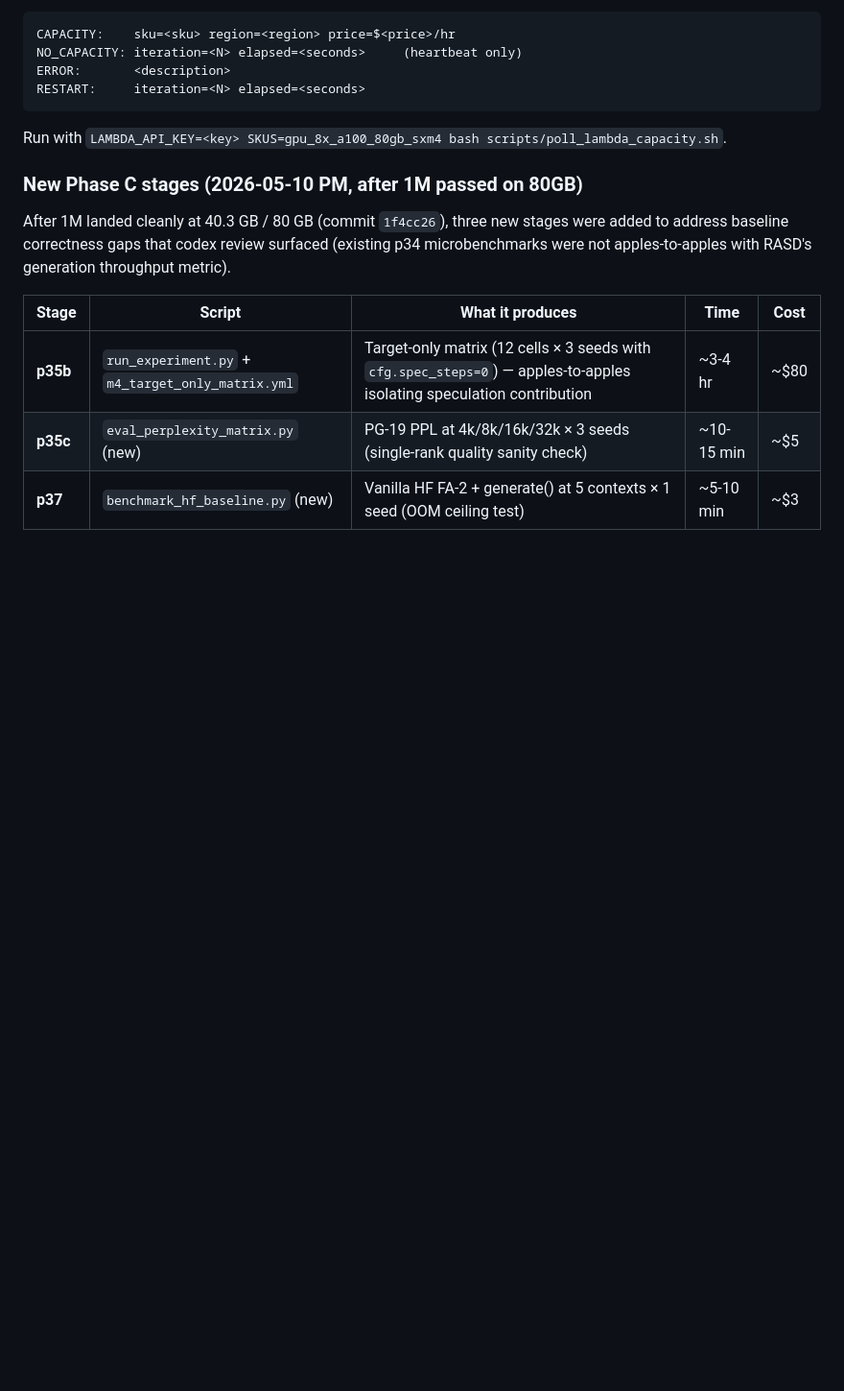
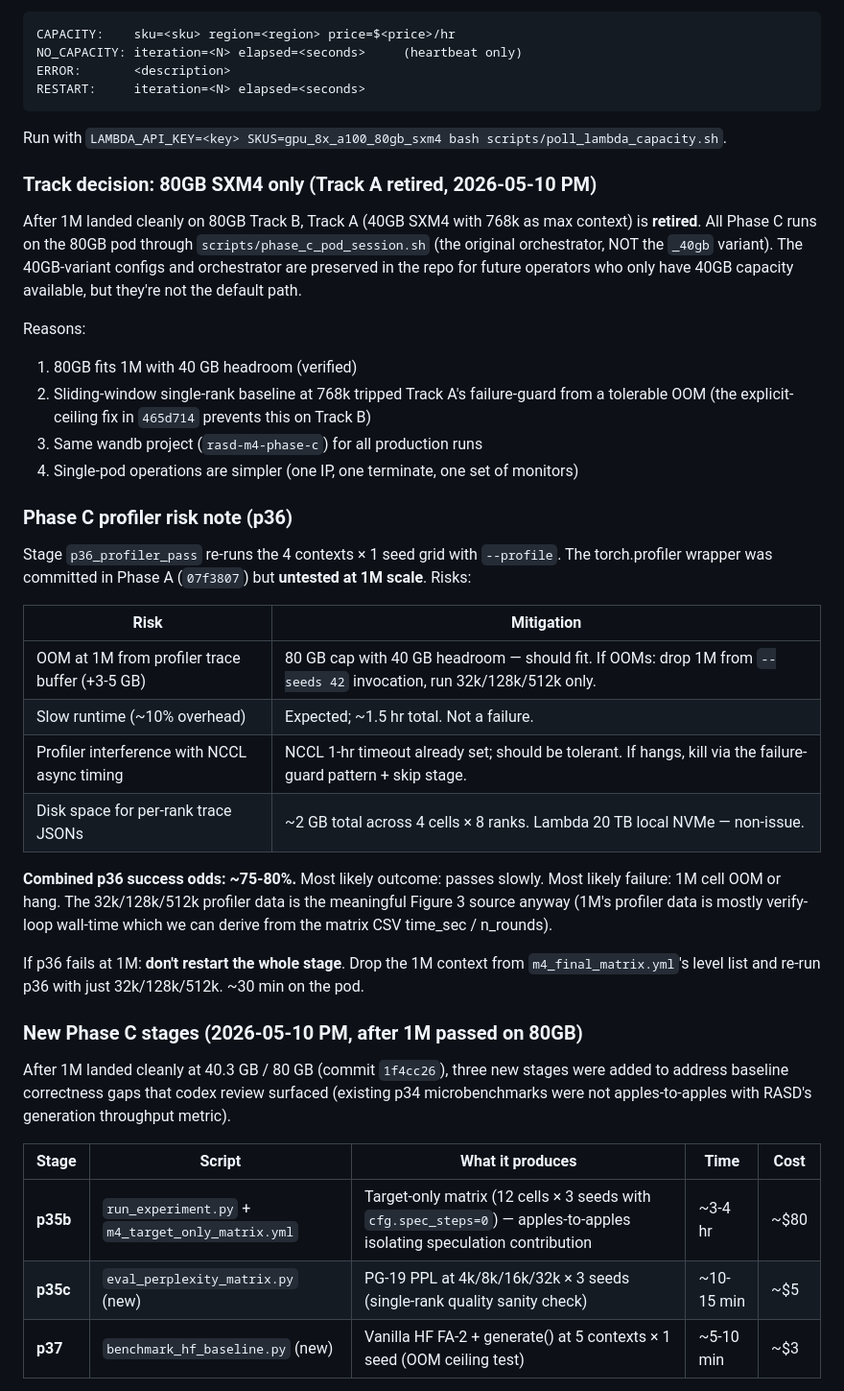
Before and after one commit to amankiitg/RASD, a Markdown page: PHASE_C_RUNBOOK.md, the part around the change. Shown at 96% size. Rendered like a GitHub page; blank space fills up the shorter version.

Commit message:
M4_PLAN + RUNBOOK: Track B (80GB) is the canonical path post-1M
After 1M passed cleanly on 80GB Track B (commit 1f4cc26), Track A
(40GB with 768k as max) is retired. All Phase C now runs on the
80GB pod. The 40GB variant configs / orchestrator stay in the repo
as a future fallback but are no longer the default path.

Also added an upfront p36 profiler risk note in the runbook so
the operator knows what to watch for. Empirical risks: profiler
adds ~5 GB to 1M peak (still fits 80 GB with headroom), wall-clock
~10% slower (expected), and the profiler integration was committed
in Phase A but never exercised at 1M before this run. Mitigation
if 1M cell fails: drop 1M from p36 and re-run with just 32k/128k/
512k, since those are what shape Figure 3 anyway.

Combined p36 success odds: ~75-80%. Defensible.

Co-Authored-By: Claude Opus 4.7 (1M context) <noreply@anthropic.com>

```diff
--- a/PHASE_C_RUNBOOK.md
+++ b/PHASE_C_RUNBOOK.md
@@ -288,6 +288,48 @@ RESTART:     iteration=<N> elapsed=<seconds>
 
 Run with `LAMBDA_API_KEY=<key> SKUS=gpu_8x_a100_80gb_sxm4 bash scripts/poll_lambda_capacity.sh`.
 
+### Track decision: 80GB SXM4 only (Track A retired, 2026-05-10 PM)
+
+After 1M landed cleanly on 80GB Track B, Track A (40GB SXM4 with
+768k as max context) is **retired**. All Phase C runs on the 80GB
+pod through `scripts/phase_c_pod_session.sh` (the original
+orchestrator, NOT the `_40gb` variant). The 40GB-variant configs
+and orchestrator are preserved in the repo for future operators
+who only have 40GB capacity available, but they're not the
+default path.
+
+Reasons:
+1. 80GB fits 1M with 40 GB headroom (verified)
+2. Sliding-window single-rank baseline at 768k tripped Track A's
+   failure-guard from a tolerable OOM (the explicit-ceiling fix
+   in `465d714` prevents this on Track B)
+3. Same wandb project (`rasd-m4-phase-c`) for all production runs
+4. Single-pod operations are simpler (one IP, one terminate, one
+   set of monitors)
+
+### Phase C profiler risk note (p36)
+
+Stage `p36_profiler_pass` re-runs the 4 contexts × 1 seed grid with
+`--profile`. The torch.profiler wrapper was committed in Phase A
+(`07f3807`) but **untested at 1M scale**. Risks:
+
+| Risk | Mitigation |
+|---|---|
+| OOM at 1M from profiler trace buffer (+3-5 GB) | 80 GB cap with 40 GB headroom — should fit. If OOMs: drop 1M from `--seeds 42` invocation, run 32k/128k/512k only. |
+| Slow runtime (~10% overhead) | Expected; ~1.5 hr total. Not a failure. |
+| Profiler interference with NCCL async timing | NCCL 1-hr timeout already set; should be tolerant. If hangs, kill via the failure-guard pattern + skip stage. |
+| Disk space for per-rank trace JSONs | ~2 GB total across 4 cells × 8 ranks. Lambda 20 TB local NVMe — non-issue. |
+
+**Combined p36 success odds: ~75-80%.** Most likely outcome: passes
+slowly. Most likely failure: 1M cell OOM or hang. The 32k/128k/512k
+profiler data is the meaningful Figure 3 source anyway (1M's
+profiler data is mostly verify-loop wall-time which we can derive
+from the matrix CSV time_sec / n_rounds).
+
+If p36 fails at 1M: **don't restart the whole stage**. Drop the 1M
+context from `m4_final_matrix.yml`'s level list and re-run p36 with
+just 32k/128k/512k. ~30 min on the pod.
+
 ### New Phase C stages (2026-05-10 PM, after 1M passed on 80GB)
 
 After 1M landed cleanly at 40.3 GB / 80 GB (commit `1f4cc26`), three
```
Also changed, not shown: M4_PLAN.md (+19 -0 lines).
